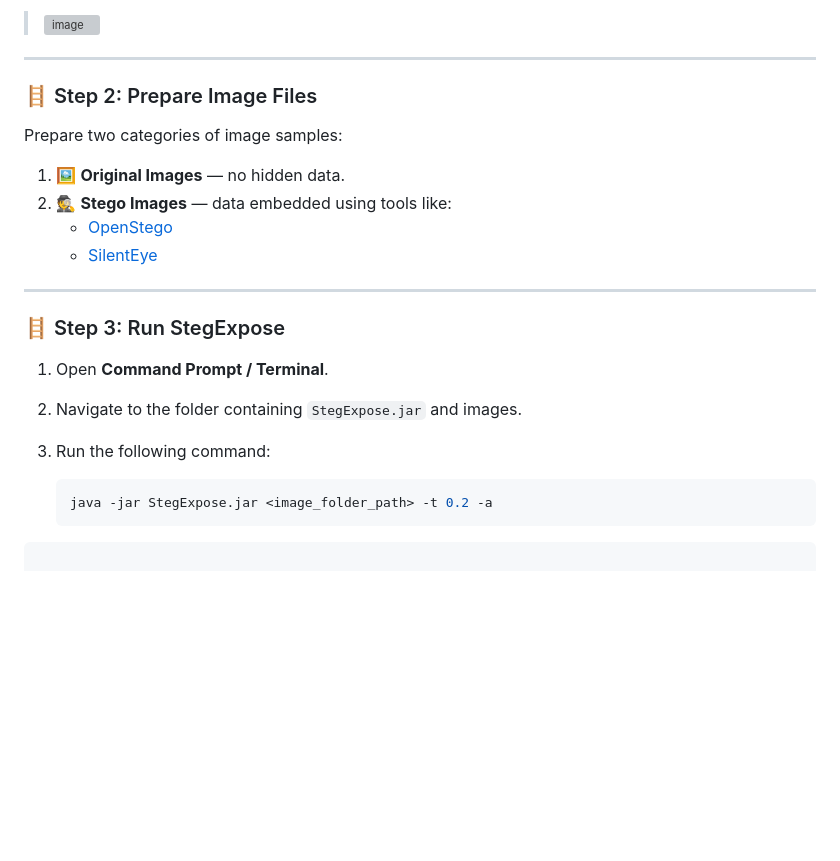
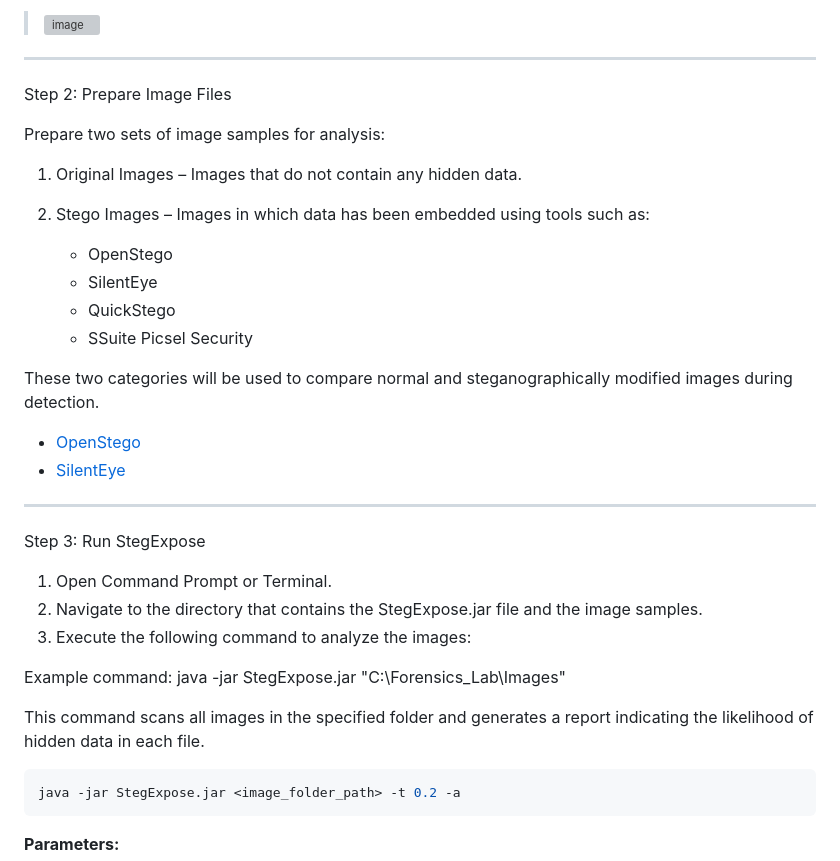
Before and after one commit to 99230041271/Digital-Forensic, a Markdown page: Experiment 8 - Detect Hidden Data in Images Using StegExpose.md, the part around the change printed below. Drawn GitHub-style; blank space fills up the shorter version; grey boxes are pictures that could not be loaded.

````diff
--- a/Experiment 8 - Detect Hidden Data in Images Using StegExpose.md
+++ b/Experiment 8 - Detect Hidden Data in Images Using StegExpose.md
@@ -54,19 +53,36 @@ Step 1: Download and Setup
 
 ---
 
-### 🪜 Step 2: Prepare Image Files
-Prepare two categories of image samples:
-1. 🖼️ **Original Images** — no hidden data.
-2. 🕵️ **Stego Images** — data embedded using tools like:
+Step 2: Prepare Image Files
+
+Prepare two sets of image samples for analysis:
+
+1. Original Images – Images that do not contain any hidden data.
+2. Stego Images – Images in which data has been embedded using tools such as:
+
+   * OpenStego
+   * SilentEye
+   * QuickStego
+   * SSuite Picsel Security
+
+These two categories will be used to compare normal and steganographically modified images during detection.
+
    - [OpenStego](https://www.openstego.com)
    - [SilentEye](https://sourceforge.net/projects/silenteye/)
 
 ---
 
-### 🪜 Step 3: Run StegExpose
-1. Open **Command Prompt / Terminal**.
-2. Navigate to the folder containing `StegExpose.jar` and images.
-3. Run the following command:
+Step 3: Run StegExpose
+
+1. Open Command Prompt or Terminal.
+2. Navigate to the directory that contains the StegExpose.jar file and the image samples.
+3. Execute the following command to analyze the images:
+
+Example command:
+java -jar StegExpose.jar "C:\Forensics_Lab\Images"
+
+This command scans all images in the specified folder and generates a report indicating the likelihood of hidden data in each file.
+
 
    ```bash
    java -jar StegExpose.jar <image_folder_path> -t 0.2 -a
````
Also changed, not shown: other parts of Experiment 8 - Detect Hidden Data in Images Using StegExpose.md (+0 -1 lines).
